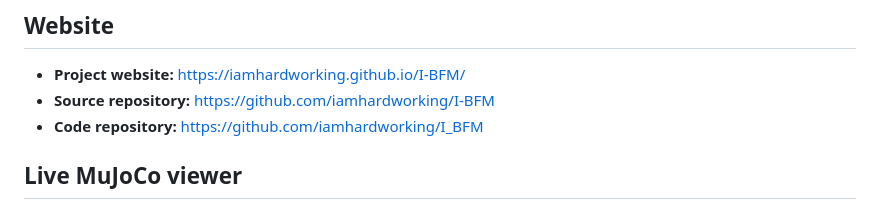
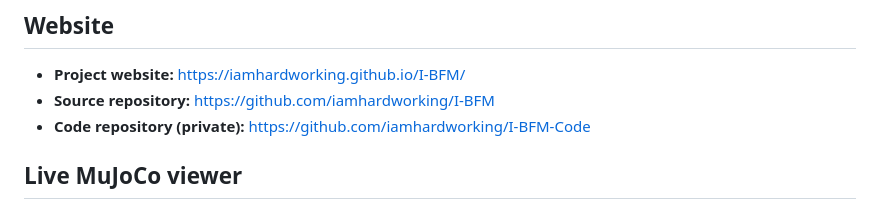
Before and after one commit to iamhardworking/I-BFM, a Markdown page: README.md, the part around the change. Drawn GitHub-style.

Commit message:
Point README to private I-BFM code repository

```diff
--- a/README.md
+++ b/README.md
@@ -6,7 +6,7 @@ Static project page for **I-BFM: Reward-Conditioned Robust Humanoid Interaction
 
 - **Project website:** [https://iamhardworking.github.io/I-BFM/](https://iamhardworking.github.io/I-BFM/)
 - **Source repository:** [https://github.com/iamhardworking/I-BFM](https://github.com/iamhardworking/I-BFM)
-- **Code repository:** [https://github.com/iamhardworking/I_BFM](https://github.com/iamhardworking/I_BFM)
+- **Code repository (private):** [https://github.com/iamhardworking/I-BFM-Code](https://github.com/iamhardworking/I-BFM-Code)
 
 ## Live MuJoCo viewer
 
```
